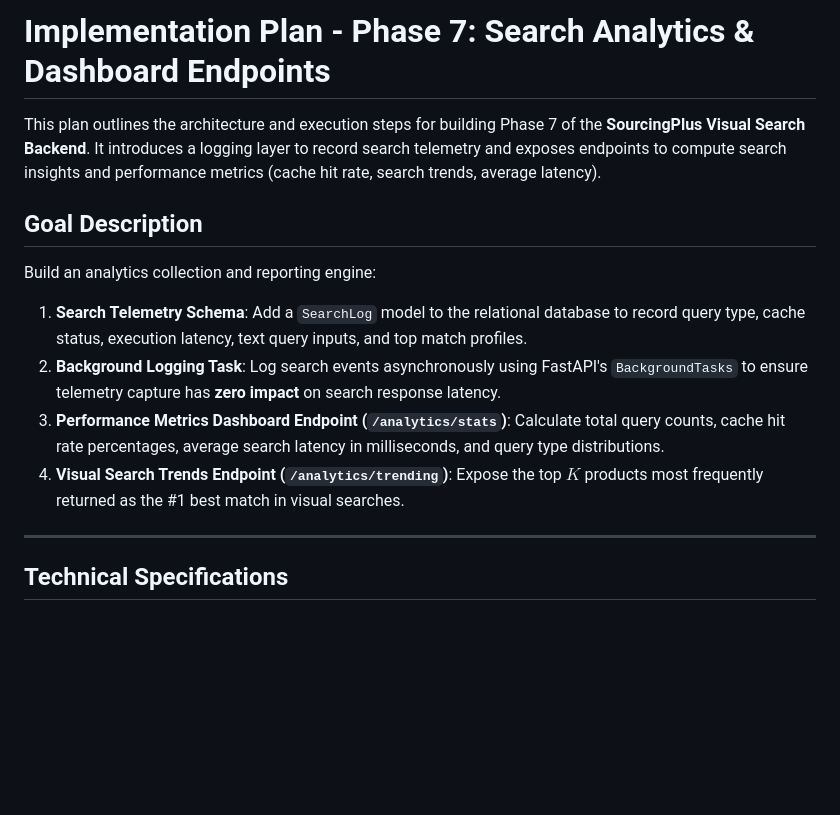
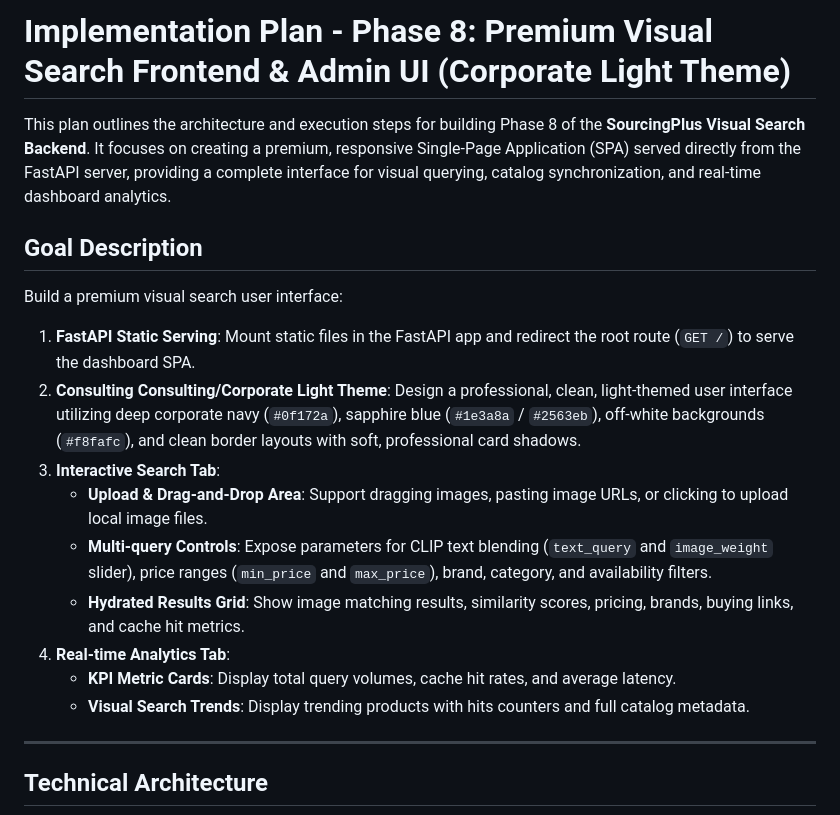
Before and after one commit to juankgarcia700/SourcingPlus-VisualSearch-Backend, a Markdown page: docs/implementation_plan.md, the part around one of its changes. Drawn GitHub-style; blank space fills up the shorter version.

```diff
--- a/docs/implementation_plan.md
+++ b/docs/implementation_plan.md
@@ -1,15 +1,20 @@
-# Implementation Plan - Phase 7: Search Analytics & Dashboard Endpoints
+# Implementation Plan - Phase 8: Premium Visual Search Frontend & Admin UI (Corporate Light Theme)
 
-This plan outlines the architecture and execution steps for building Phase 7 of the **SourcingPlus Visual Search Backend**. It introduces a logging layer to record search telemetry and exposes endpoints to compute search insights and performance metrics (cache hit rate, search trends, average latency).
+This plan outlines the architecture and execution steps for building Phase 8 of the **SourcingPlus Visual Search Backend**. It focuses on creating a premium, responsive Single-Page Application (SPA) served directly from the FastAPI server, providing a complete interface for visual querying, catalog synchronization, and real-time dashboard analytics.
 
 ## Goal Description
-Build an analytics collection and reporting engine:
-1. **Search Telemetry Schema**: Add a `SearchLog` model to the relational database to record query type, cache status, execution latency, text query inputs, and top match profiles.
-2. **Background Logging Task**: Log search events asynchronously using FastAPI's `BackgroundTasks` to ensure telemetry capture has **zero impact** on search response latency.
-3. **Performance Metrics Dashboard Endpoint (`/analytics/stats`)**: Calculate total query counts, cache hit rate percentages, average search latency in milliseconds, and query type distributions.
-4. **Visual Search Trends Endpoint (`/analytics/trending`)**: Expose the top $K$ products most frequently returned as the #1 best match in visual searches.
+Build a premium visual search user interface:
+1. **FastAPI Static Serving**: Mount static files in the FastAPI app and redirect the root route (`GET /`) to serve the dashboard SPA.
+2. **Consulting Consulting/Corporate Light Theme**: Design a professional, clean, light-themed user interface utilizing deep corporate navy (`#0f172a`), sapphire blue (`#1e3a8a` / `#2563eb`), off-white backgrounds (`#f8fafc`), and clean border layouts with soft, professional card shadows.
+3. **Interactive Search Tab**:
+   - **Upload & Drag-and-Drop Area**: Support dragging images, pasting image URLs, or clicking to upload local image files.
+   - **Multi-query Controls**: Expose parameters for CLIP text blending (`text_query` and `image_weight` slider), price ranges (`min_price` and `max_price`), brand, category, and availability filters.
+   - **Hydrated Results Grid**: Show image matching results, similarity scores, pricing, brands, buying links, and cache hit metrics.
+4. **Real-time Analytics Tab**:
+   - **KPI Metric Cards**: Display total query volumes, cache hit rates, and average latency.
+   - **Visual Search Trends**: Display trending products with hits counters and full catalog metadata.
 
 ---
 
-## Technical Specifications
+## Technical Architecture
 
```
Also changed, not shown: other parts of docs/implementation_plan.md (+38 -60 lines), docs/walkthrough.md (+19 -23 lines).
